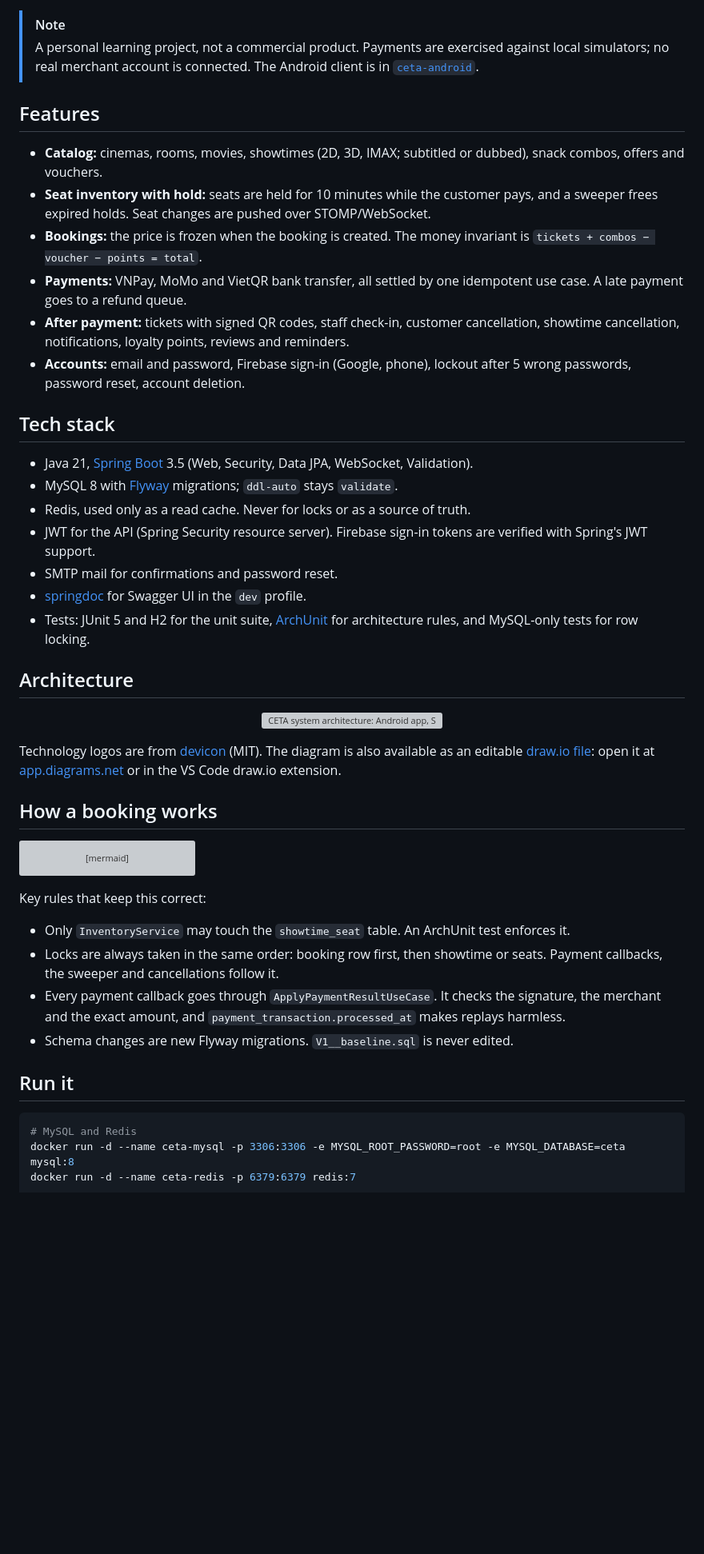
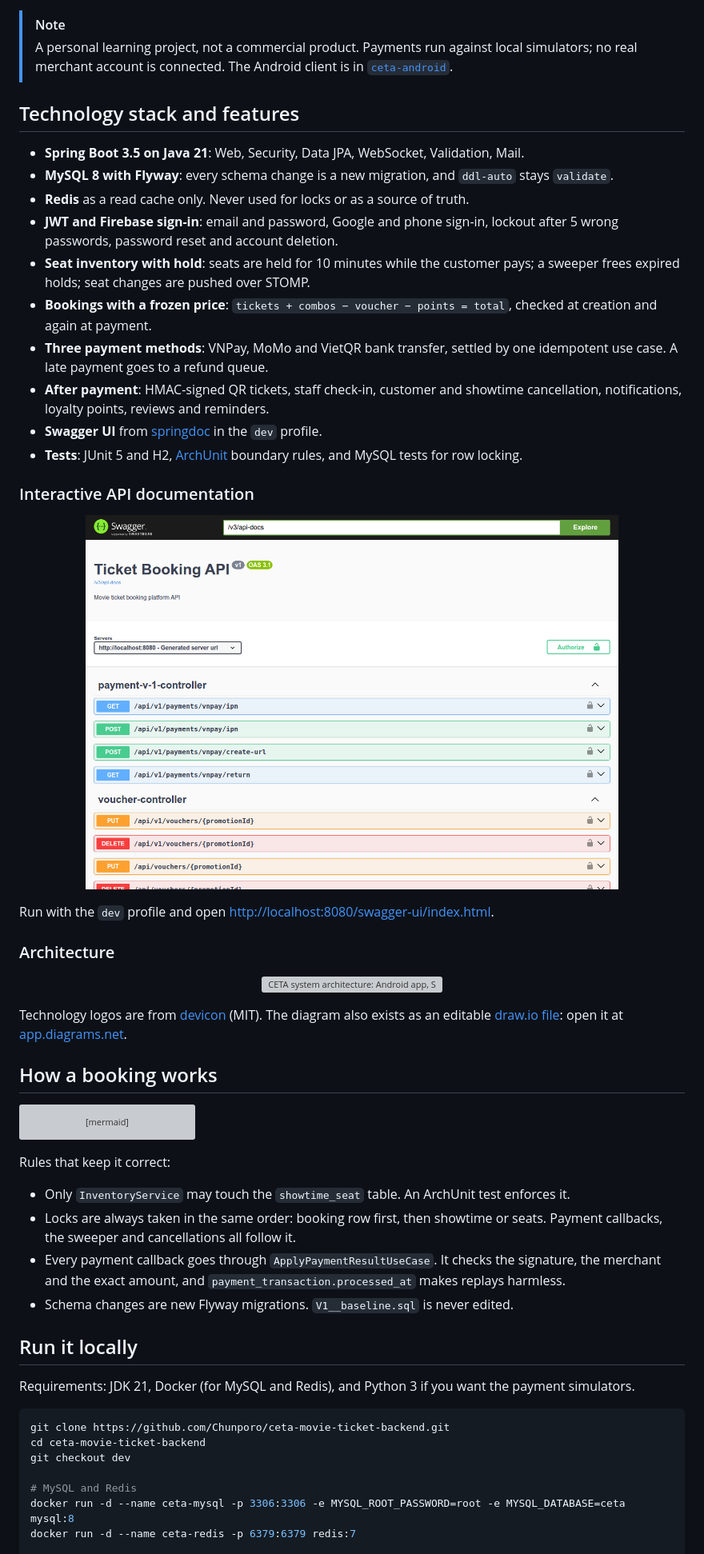
Before and after one commit to Chunporo/ceta-movie-ticket-backend, a Markdown page: README.md, the part around one of its changes. Shown at 80% size. Drawn GitHub-style; pictures changed too: docs/images/swagger-ui.png (added); blank space fills up the shorter version; grey boxes are pictures that could not be loaded.

````diff
--- a/README.md
+++ b/README.md
@@ -12,34 +13,36 @@
 </p>
 
 > [!NOTE]
-> A personal learning project, not a commercial product. Payments are exercised against local simulators; no real merchant account is connected. The Android client is in [`ceta-android`](https://github.com/Chunporo/ceta-android).
+> A personal learning project, not a commercial product. Payments run against local simulators; no real merchant account is connected. The Android client is in [`ceta-android`](https://github.com/Chunporo/ceta-android).
 
-## Features
+## Technology stack and features
 
-- **Catalog:** cinemas, rooms, movies, showtimes (2D, 3D, IMAX; subtitled or dubbed), snack combos, offers and vouchers.
-- **Seat inventory with hold:** seats are held for 10 minutes while the customer pays, and a sweeper frees expired holds. Seat changes are pushed over STOMP/WebSocket.
-- **Bookings:** the price is frozen when the booking is created. The money invariant is `tickets + combos − voucher − points = total`.
-- **Payments:** VNPay, MoMo and VietQR bank transfer, all settled by one idempotent use case. A late payment goes to a refund queue.
-- **After payment:** tickets with signed QR codes, staff check-in, customer cancellation, showtime cancellation, notifications, loyalty points, reviews and reminders.
-- **Accounts:** email and password, Firebase sign-in (Google, phone), lockout after 5 wrong passwords, password reset, account deletion.
+- **Spring Boot 3.5 on Java 21**: Web, Security, Data JPA, WebSocket, Validation, Mail.
+- **MySQL 8 with Flyway**: every schema change is a new migration, and `ddl-auto` stays `validate`.
+- **Redis** as a read cache only. Never used for locks or as a source of truth.
+- **JWT and Firebase sign-in**: email and password, Google and phone sign-in, lockout after 5 wrong passwords, password reset and account deletion.
+- **Seat inventory with hold**: seats are held for 10 minutes while the customer pays; a sweeper frees expired holds; seat changes are pushed over STOMP.
+- **Bookings with a frozen price**: `tickets + combos − voucher − points = total`, checked at creation and again at payment.
+- **Three payment methods**: VNPay, MoMo and VietQR bank transfer, settled by one idempotent use case. A late payment goes to a refund queue.
+- **After payment**: HMAC-signed QR tickets, staff check-in, customer and showtime cancellation, notifications, loyalty points, reviews and reminders.
+- **Swagger UI** from [springdoc](https://springdoc.org/) in the `dev` profile.
+- **Tests**: JUnit 5 and H2, [ArchUnit](https://www.archunit.org/) boundary rules, and MySQL tests for row locking.
 
-## Tech stack
+### Interactive API documentation
 
-- Java 21, [Spring Boot](https://spring.io/projects/spring-boot) 3.5 (Web, Security, Data JPA, WebSocket, Validation).
-- MySQL 8 with [Flyway](https://flywaydb.org/) migrations; `ddl-auto` stays `validate`.
-- Redis, used only as a read cache. Never for locks or as a source of truth.
-- JWT for the API (Spring Security resource server). Firebase sign-in tokens are verified with Spring's JWT support.
-- SMTP mail for confirmations and password reset.
-- [springdoc](https://springdoc.org/) for Swagger UI in the `dev` profile.
-- Tests: JUnit 5 and H2 for the unit suite, [ArchUnit](https://www.archunit.org/) for architecture rules, and MySQL-only tests for row locking.
+<p align="center">
+  <img src="docs/images/swagger-ui.png" width="80%" alt="Swagger UI listing the booking, payment and voucher endpoints">
+</p>
 
-## Architecture
+Run with the `dev` profile and open <http://localhost:8080/swagger-ui/index.html>.
+
+### Architecture
 
 <p align="center">
   <img src="docs/images/architecture.svg" alt="CETA system architecture: Android app, Spring Boot backend, MySQL, Redis, Firebase and the payment providers">
 </p>
 
-Technology logos are from [devicon](https://devicon.dev/) (MIT). The diagram is also available as an editable [draw.io file](docs/images/architecture.drawio): open it at [app.diagrams.net](https://app.diagrams.net/) or in the VS Code draw.io extension.
+Technology logos are from [devicon](https://devicon.dev/) (MIT). The diagram also exists as an editable [draw.io file](docs/images/architecture.drawio): open it at [app.diagrams.net](https://app.diagrams.net/).
 
 ## How a booking works
 
@@ -62,16 +65,22 @@ sequenceDiagram
     Note over API,DB: Sweeper frees expired holds. A payment that arrives late is queued for refund.
 ```
 
-Key rules that keep this correct:
+Rules that keep it correct:
 
 - Only `InventoryService` may touch the `showtime_seat` table. An ArchUnit test enforces it.
-- Locks are always taken in the same order: booking row first, then showtime or seats. Payment callbacks, the sweeper and cancellations follow it.
+- Locks are always taken in the same order: booking row first, then showtime or seats. Payment callbacks, the sweeper and cancellations all follow it.
 - Every payment callback goes through `ApplyPaymentResultUseCase`. It checks the signature, the merchant and the exact amount, and `payment_transaction.processed_at` makes replays harmless.
 - Schema changes are new Flyway migrations. `V1__baseline.sql` is never edited.
 
-## Run it
+## Run it locally
+
+Requirements: JDK 21, Docker (for MySQL and Redis), and Python 3 if you want the payment simulators.
 
 ```bash
+git clone https://github.com/Chunporo/ceta-movie-ticket-backend.git
+cd ceta-movie-ticket-backend
+git checkout dev
+
 # MySQL and Redis
 docker run -d --name ceta-mysql -p 3306:3306 -e MYSQL_ROOT_PASSWORD=root -e MYSQL_DATABASE=ceta mysql:8
 docker run -d --name ceta-redis -p 6379:6379 redis:7
````
Also changed, not shown: other parts of README.md (+36 -14 lines).
